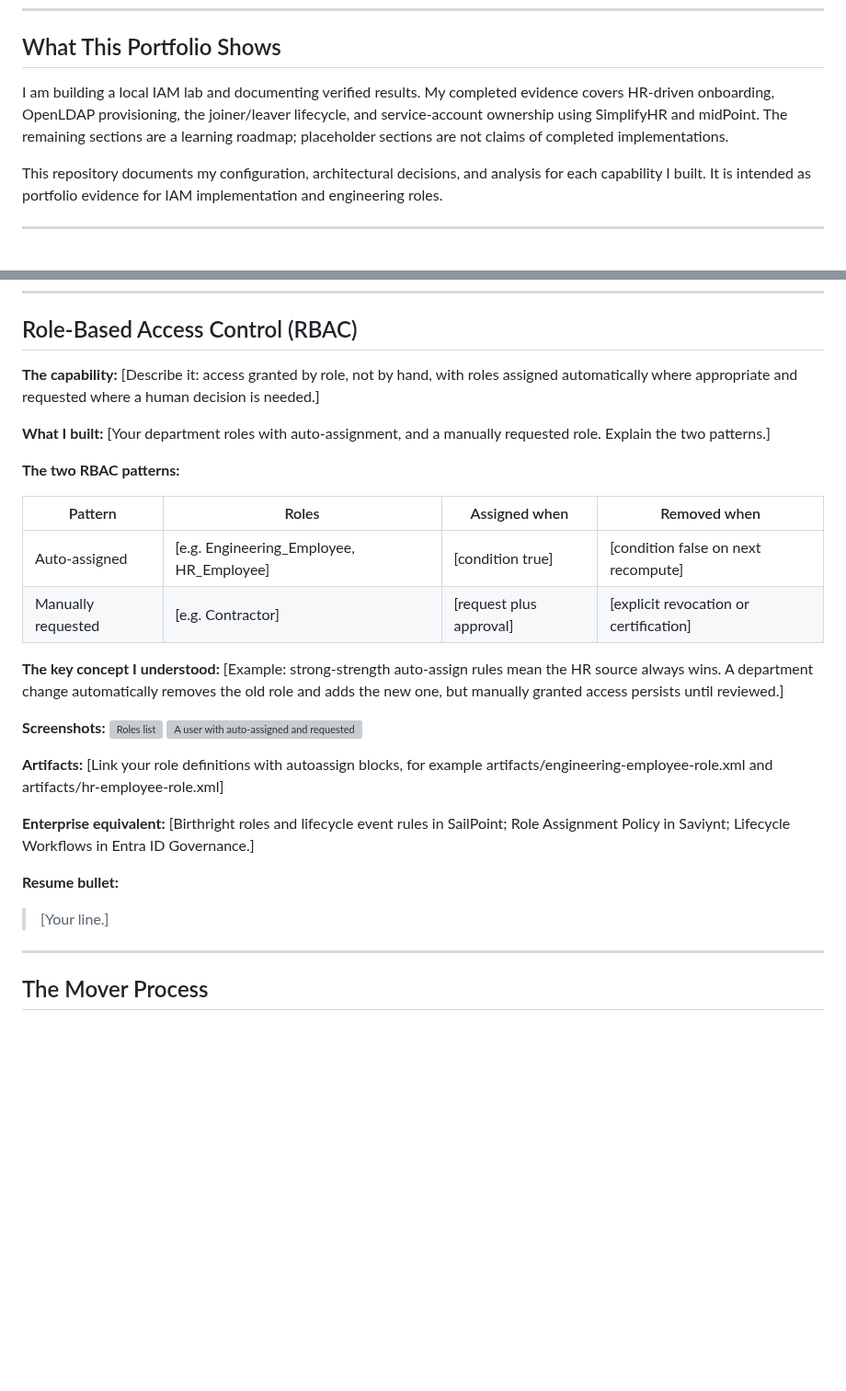
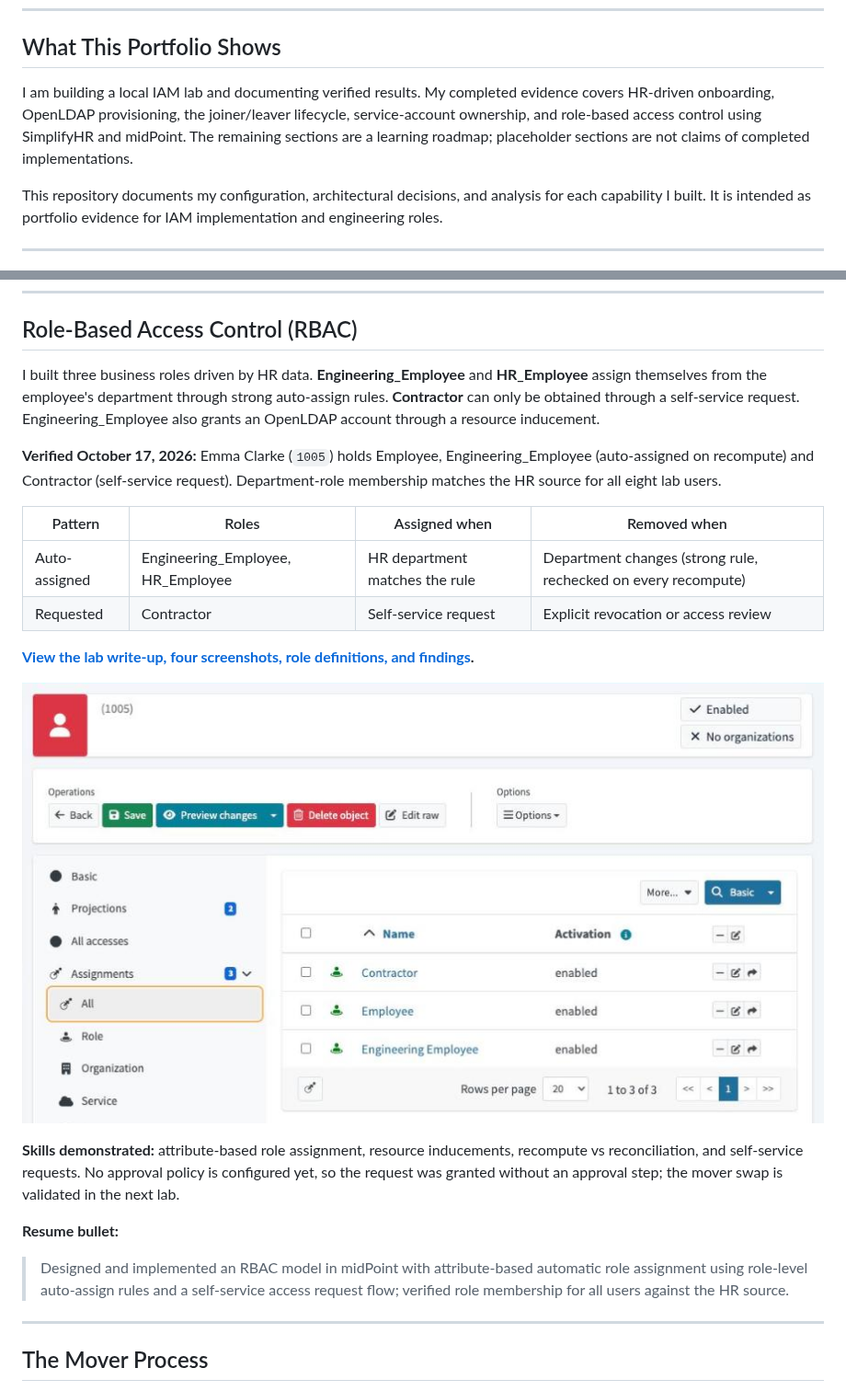
Before and after one commit to srikanka/iam-portfolio, a Markdown page: README.md, 2 parts joined by grey strips. Shown at 92% size. GitHub-like rendering; pictures changed too: rbac-roles/screenshots/emma-assignments.png (added); blank space fills up the shorter version; grey boxes are pictures that could not be loaded.

```diff
--- a/README.md
+++ b/README.md
@@ -33,7 +33,7 @@ are most confident explaining.
 
 ## What This Portfolio Shows
 
-I am building a local IAM lab and documenting verified results. My completed evidence covers HR-driven onboarding, OpenLDAP provisioning, the joiner/leaver lifecycle, and service-account ownership using SimplifyHR and midPoint. The remaining sections are a learning roadmap; placeholder sections are not claims of completed implementations.
+I am building a local IAM lab and documenting verified results. My completed evidence covers HR-driven onboarding, OpenLDAP provisioning, the joiner/leaver lifecycle, service-account ownership, and role-based access control using SimplifyHR and midPoint. The remaining sections are a learning roadmap; placeholder sections are not claims of completed implementations.
 
 This repository documents my configuration, architectural decisions, and analysis for each capability I built. It is intended as portfolio evidence for IAM implementation and engineering roles.
 
@@ -178,33 +178,23 @@ I linked the LDAP service account `svc-backup` to James Anderson (`1002`) in mid
 
 ## Role-Based Access Control (RBAC)
 
-**The capability:** [Describe it: access granted by role, not by hand, with roles assigned automatically where appropriate and requested where a human decision is needed.]
+I built three business roles driven by HR data. **Engineering_Employee** and **HR_Employee** assign themselves from the employee's department through strong auto-assign rules. **Contractor** can only be obtained through a self-service request. Engineering_Employee also grants an OpenLDAP account through a resource inducement.
 
-**What I built:**
-[Your department roles with auto-assignment, and a manually requested role. Explain the two patterns.]
-
-**The two RBAC patterns:**
+**Verified October 17, 2026:** Emma Clarke (`1005`) holds Employee, Engineering_Employee (auto-assigned on recompute) and Contractor (self-service request). Department-role membership matches the HR source for all eight lab users.
 
 | Pattern | Roles | Assigned when | Removed when |
 | --- | --- | --- | --- |
-| Auto-assigned | [e.g. Engineering_Employee, HR_Employee] | [condition true] | [condition false on next recompute] |
-| Manually requested | [e.g. Contractor] | [request plus approval] | [explicit revocation or certification] |
+| Auto-assigned | Engineering_Employee, HR_Employee | HR department matches the rule | Department changes (strong rule, rechecked on every recompute) |
+| Requested | Contractor | Self-service request | Explicit revocation or access review |
 
-**The key concept I understood:**
-[Example: strong-strength auto-assign rules mean the HR source always wins. A department change automatically removes the old role and adds the new one, but manually granted access persists until reviewed.]
+**[View the lab write-up, four screenshots, role definitions, and findings](rbac-roles/README.md).**
 
-**Screenshots:**
-![Roles list](screenshots/rbac-roles.png)
-![A user with auto-assigned and requested roles](screenshots/rbac-user-roles.png)
+![Emma Clarke's assignments: Contractor, Employee, Engineering Employee](rbac-roles/screenshots/emma-assignments.png)
 
-**Artifacts:**
-[Link your role definitions with autoassign blocks, for example artifacts/engineering-employee-role.xml and artifacts/hr-employee-role.xml]
-
-**Enterprise equivalent:**
-[Birthright roles and lifecycle event rules in SailPoint; Role Assignment Policy in Saviynt; Lifecycle Workflows in Entra ID Governance.]
+**Skills demonstrated:** attribute-based role assignment, resource inducements, recompute vs reconciliation, and self-service requests. No approval policy is configured yet, so the request was granted without an approval step; the mover swap is validated in the next lab.
 
 **Resume bullet:**
-> [Your line.]
+> Designed and implemented an RBAC model in midPoint with attribute-based automatic role assignment using role-level auto-assign rules and a self-service access request flow; verified role membership for all users against the HR source.
 
 ---
 
```
Also changed, not shown: LAB-JOURNAL.md (+9 -0 lines), rbac-roles/README.md (added, +101 -0 lines), rbac-roles/screenshots/business-roles.png (added), rbac-roles/screenshots/emma-department.png (added), rbac-roles/screenshots/engineering-role-inducement.png (added), 3 other files.
